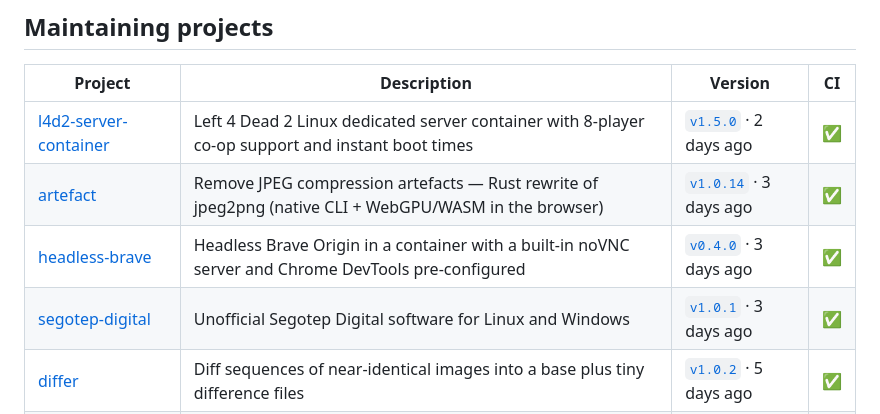
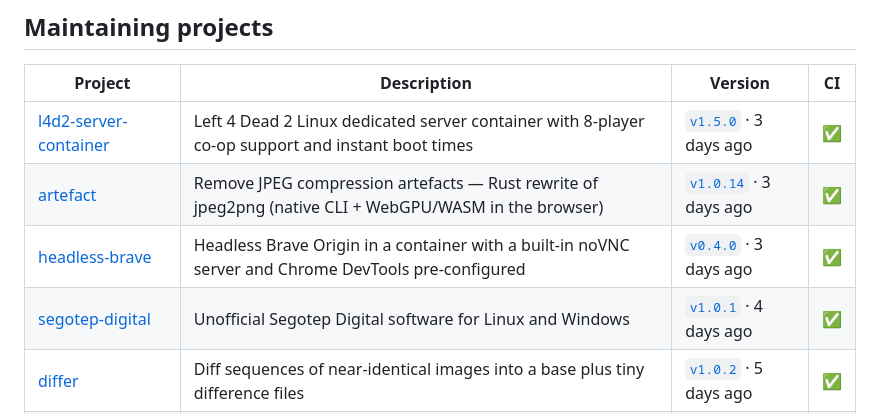
Before and after one commit to Delnegend/Delnegend, a Markdown page: README.md, the part around the change. GitHub-like rendering.

Commit message:
chore: refresh the maintaining-projects table

```diff
--- a/README.md
+++ b/README.md
@@ -15,10 +15,10 @@
 <!-- maintaining-projects:start -->
 | Project | Description | Version | CI |
 | --- | --- | --- | --- |
-| [l4d2-server-container](https://github.com/Delnegend/l4d2-server-container) | Left 4 Dead 2 Linux dedicated server container with 8-player co-op support and instant boot times | [`v1.5.0`](https://github.com/Delnegend/l4d2-server-container/releases/tag/v1.5.0) · 2 days ago | [✅](https://github.com/Delnegend/l4d2-server-container/actions/runs/38411572038) |
+| [l4d2-server-container](https://github.com/Delnegend/l4d2-server-container) | Left 4 Dead 2 Linux dedicated server container with 8-player co-op support and instant boot times | [`v1.5.0`](https://github.com/Delnegend/l4d2-server-container/releases/tag/v1.5.0) · 3 days ago | [✅](https://github.com/Delnegend/l4d2-server-container/actions/runs/38411572038) |
 | [artefact](https://github.com/Delnegend/artefact) | Remove JPEG compression artefacts — Rust rewrite of jpeg2png (native CLI + WebGPU/WASM in the browser) | [`v1.0.14`](https://github.com/Delnegend/artefact/releases/tag/v1.0.14) · 3 days ago | [✅](https://github.com/Delnegend/artefact/actions/runs/38601449488) |
 | [headless-brave](https://github.com/Delnegend/headless-brave) | Headless Brave Origin in a container with a built-in noVNC server and Chrome DevTools pre-configured | [`v0.4.0`](https://github.com/Delnegend/headless-brave/releases/tag/v0.4.0) · 3 days ago | [✅](https://github.com/Delnegend/headless-brave/actions/runs/38522916687) |
-| [segotep-digital](https://github.com/Delnegend/segotep-digital) | Unofficial Segotep Digital software for Linux and Windows | [`v1.0.1`](https://github.com/Delnegend/segotep-digital/releases/tag/v1.0.1) · 3 days ago | [✅](https://github.com/Delnegend/segotep-digital/actions/runs/38601458416) |
+| [segotep-digital](https://github.com/Delnegend/segotep-digital) | Unofficial Segotep Digital software for Linux and Windows | [`v1.0.1`](https://github.com/Delnegend/segotep-digital/releases/tag/v1.0.1) · 4 days ago | [✅](https://github.com/Delnegend/segotep-digital/actions/runs/38601458416) |
 | [differ](https://github.com/Delnegend/differ) | Diff sequences of near-identical images into a base plus tiny difference files | [`v1.0.2`](https://github.com/Delnegend/differ/releases/tag/v1.0.2) · 5 days ago | [✅](https://github.com/Delnegend/differ/actions/runs/38360119900) |
 | [mikrotik-mcp-server](https://github.com/Delnegend/mikrotik-mcp-server) | MCP server for MikroTik RouterOS — fleet management, safe mode, and a full-config backup/restore CLI | [`v0.3.4`](https://github.com/Delnegend/mikrotik-mcp-server/releases/tag/v0.3.4) · 5 days ago | [✅](https://github.com/Delnegend/mikrotik-mcp-server/actions/runs/38601474029) |
 | [freshdesk](https://github.com/Delnegend/freshdesk) | Freshdesk API client and CLI in Rust — tickets, TOTP agent login, quarterly SLA reports | [`v0.0.0`](https://github.com/Delnegend/freshdesk/releases/tag/v0.0.0) · 5 days ago | [❌](https://github.com/Delnegend/freshdesk/actions/runs/38601479493) |
```
